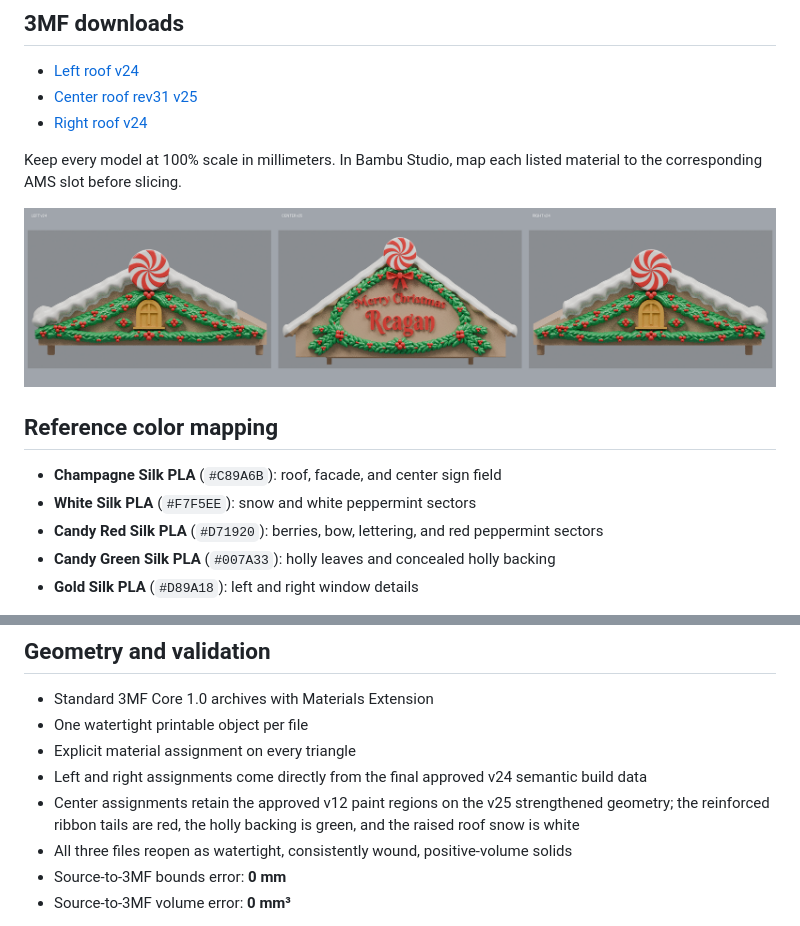
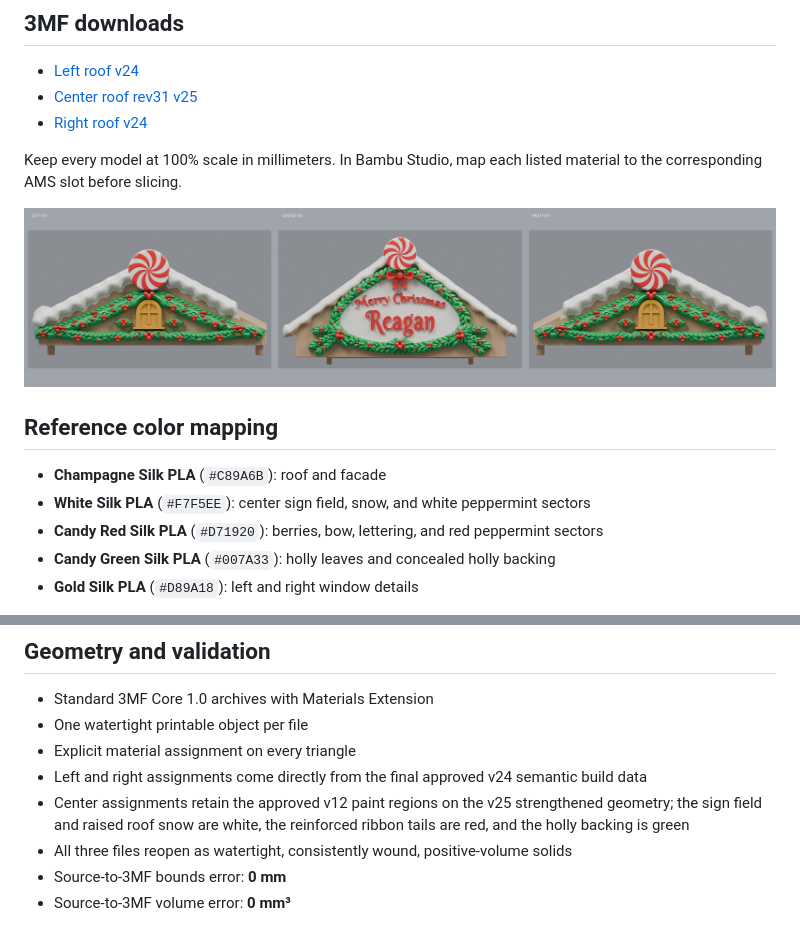
Before and after one commit to brucebentle-del/codex-workspace, a Markdown page: roof-color-v1/README.md, 2 parts joined by grey strips. Drawn GitHub-style; pictures changed too: roof-color-v1/approved-roofs-color-preview-v1.png.

Commit message:
Use white center roof sign field

```diff
--- a/roof-color-v1/README.md
+++ b/roof-color-v1/README.md
@@ -14,8 +14,8 @@ Keep every model at 100% scale in millimeters. In Bambu Studio, map each listed
 
 ## Reference color mapping
 
-- **Champagne Silk PLA** (`#C89A6B`): roof, facade, and center sign field
-- **White Silk PLA** (`#F7F5EE`): snow and white peppermint sectors
+- **Champagne Silk PLA** (`#C89A6B`): roof and facade
+- **White Silk PLA** (`#F7F5EE`): center sign field, snow, and white peppermint sectors
 - **Candy Red Silk PLA** (`#D71920`): berries, bow, lettering, and red peppermint sectors
 - **Candy Green Silk PLA** (`#007A33`): holly leaves and concealed holly backing
 - **Gold Silk PLA** (`#D89A18`): left and right window details
@@ -36,7 +36,7 @@ The left and right roofs use all five colors. The center uses champagne, white,
 - One watertight printable object per file
 - Explicit material assignment on every triangle
 - Left and right assignments come directly from the final approved v24 semantic build data
-- Center assignments retain the approved v12 paint regions on the v25 strengthened geometry; the reinforced ribbon tails are red, the holly backing is green, and the raised roof snow is white
+- Center assignments retain the approved v12 paint regions on the v25 strengthened geometry; the sign field and raised roof snow are white, the reinforced ribbon tails are red, and the holly backing is green
 - All three files reopen as watertight, consistently wound, positive-volume solids
 - Source-to-3MF bounds error: **0 mm**
 - Source-to-3MF volume error: **0 mm³**
```
Also changed, not shown: 3 other files.
